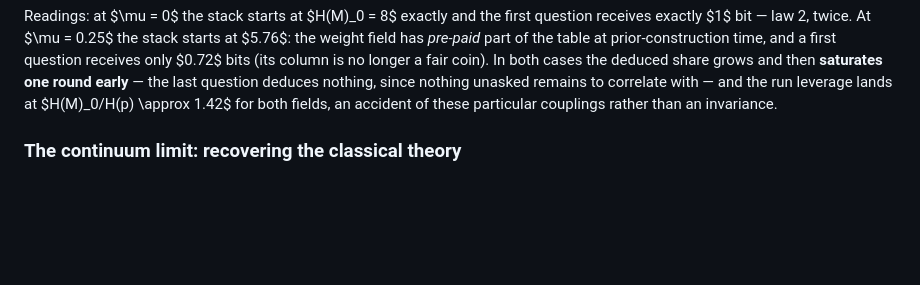
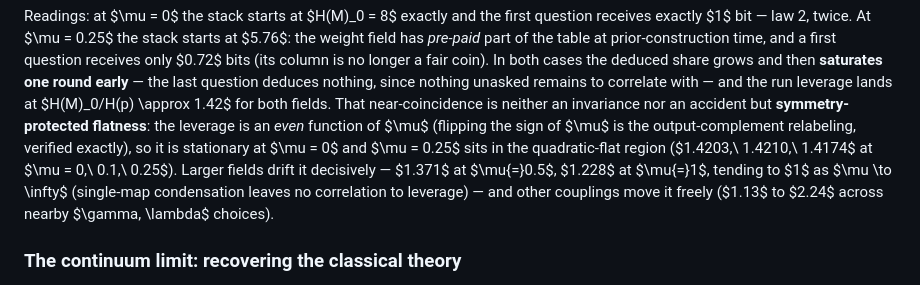
Before and after one commit to DMChernowitz/boolean-maps-learning, a Markdown page: learning_agent.md, the part around the change. Rendered like a GitHub page; blank space fills up the shorter version.

Commit message:
Correct the 1.42 leverage remark: symmetry-protected flatness
The near-equal run leverage at mu = 0 and 0.25 is neither invariance
nor accident: leverage is an even function of mu (sign flip = output
complement relabeling, verified exactly), hence stationary at mu = 0;
mu = 0.25 sits in the quadratic-flat region (1.4203, 1.4210, 1.4174 at
mu = 0, 0.1, 0.25). Larger mu drifts it to 1 (single-map condensation)
and other couplings move it freely (1.13 to 2.24).

Co-Authored-By: Claude Fable 5 <noreply@anthropic.com>

```diff
--- a/learning_agent.md
+++ b/learning_agent.md
@@ -2035,8 +2035,17 @@ receives only $0.72$ bits (its column is no longer a fair coin). In
 both cases the deduced share grows and then **saturates one round
 early** — the last question deduces nothing, since nothing unasked
 remains to correlate with — and the run leverage lands at
-$H(M)_0/H(p) \approx 1.42$ for both fields, an accident of these
-particular couplings rather than an invariance.
+$H(M)_0/H(p) \approx 1.42$ for both fields. That near-coincidence is
+neither an invariance nor an accident but **symmetry-protected
+flatness**: the leverage is an *even* function of $\mu$ (flipping the
+sign of $\mu$ is the output-complement relabeling, verified exactly),
+so it is stationary at $\mu = 0$ and $\mu = 0.25$ sits in the
+quadratic-flat region ($1.4203,\ 1.4210,\ 1.4174$ at
+$\mu = 0,\ 0.1,\ 0.25$). Larger fields drift it decisively —
+$1.371$ at $\mu{=}0.5$, $1.228$ at $\mu{=}1$, tending to $1$ as
+$\mu \to \infty$ (single-map condensation leaves no correlation to
+leverage) — and other couplings move it freely ($1.13$ to $2.24$
+across nearby $\gamma, \lambda$ choices).
 
 ### The continuum limit: recovering the classical theory
 
```
